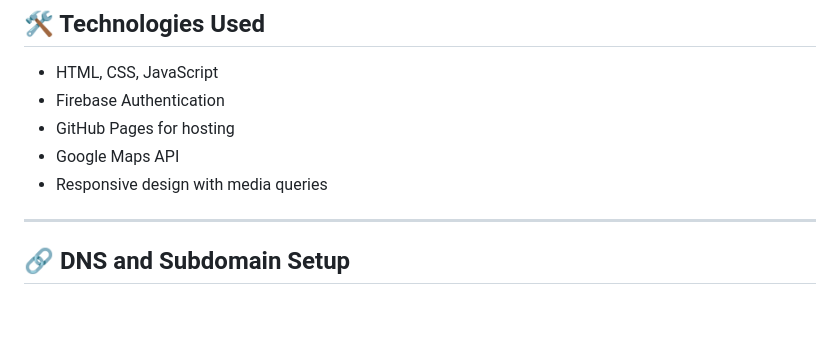
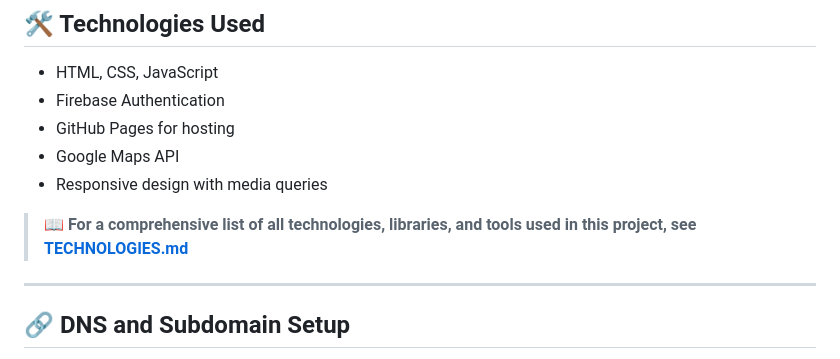
Before and after one commit to nadew-jayaweera/Swift-Route-Lanka, a Markdown page: README.md, the part around the change. Drawn GitHub-style; blank space fills up the shorter version.

Commit message:
Add comprehensive TECHNOLOGIES.md documentation and update README
Co-authored-by: nadew-jayaweera <176058971+nadew-jayaweera@users.noreply.github.com>

```diff
--- a/README.md
+++ b/README.md
@@ -45,6 +45,8 @@ This project is organized into multiple repositories representing different subd
 - GitHub Pages for hosting
 - Google Maps API
 - Responsive design with media queries
+
+> 📖 **For a comprehensive list of all technologies, libraries, and tools used in this project, see [TECHNOLOGIES.md](TECHNOLOGIES.md)**
 
 ---
 
```
Also changed, not shown: TECHNOLOGIES.md (added, +310 -0 lines).
